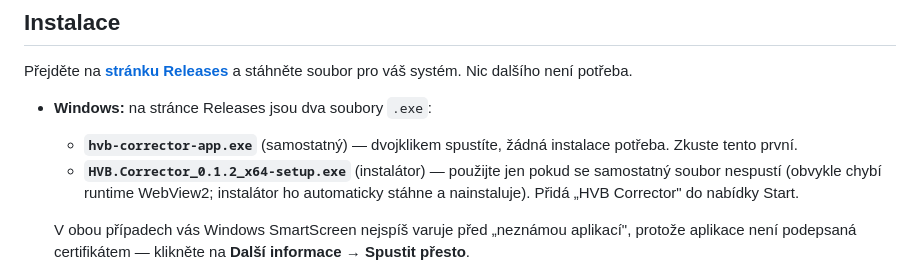
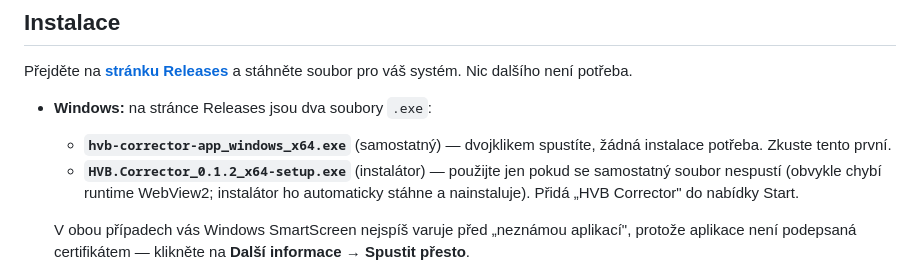
Before and after one commit to ROGR3/HVB-Corrector-App, a Markdown page: docs/README.cs.md, the part around the change. Drawn GitHub-style.

```diff
--- a/docs/README.cs.md
+++ b/docs/README.cs.md
@@ -46,7 +46,7 @@ Přejděte na **[stránku Releases](https://github.com/ROGR3/HVB-Corrector-App/r
 a stáhněte soubor pro váš systém. Nic dalšího není potřeba.
 
 - **Windows:** na stránce Releases jsou dva soubory `.exe`:
-  - **`hvb-corrector-app.exe`** (samostatný) — dvojklikem spustíte, žádná
+  - **`hvb-corrector-app_windows_x64.exe`** (samostatný) — dvojklikem spustíte, žádná
     instalace potřeba. Zkuste tento první.
   - **`HVB.Corrector_0.1.2_x64-setup.exe`** (instalátor) — použijte jen
     pokud se samostatný soubor nespustí (obvykle chybí runtime WebView2;
```
Also changed, not shown: README.md (+1 -1 lines).
